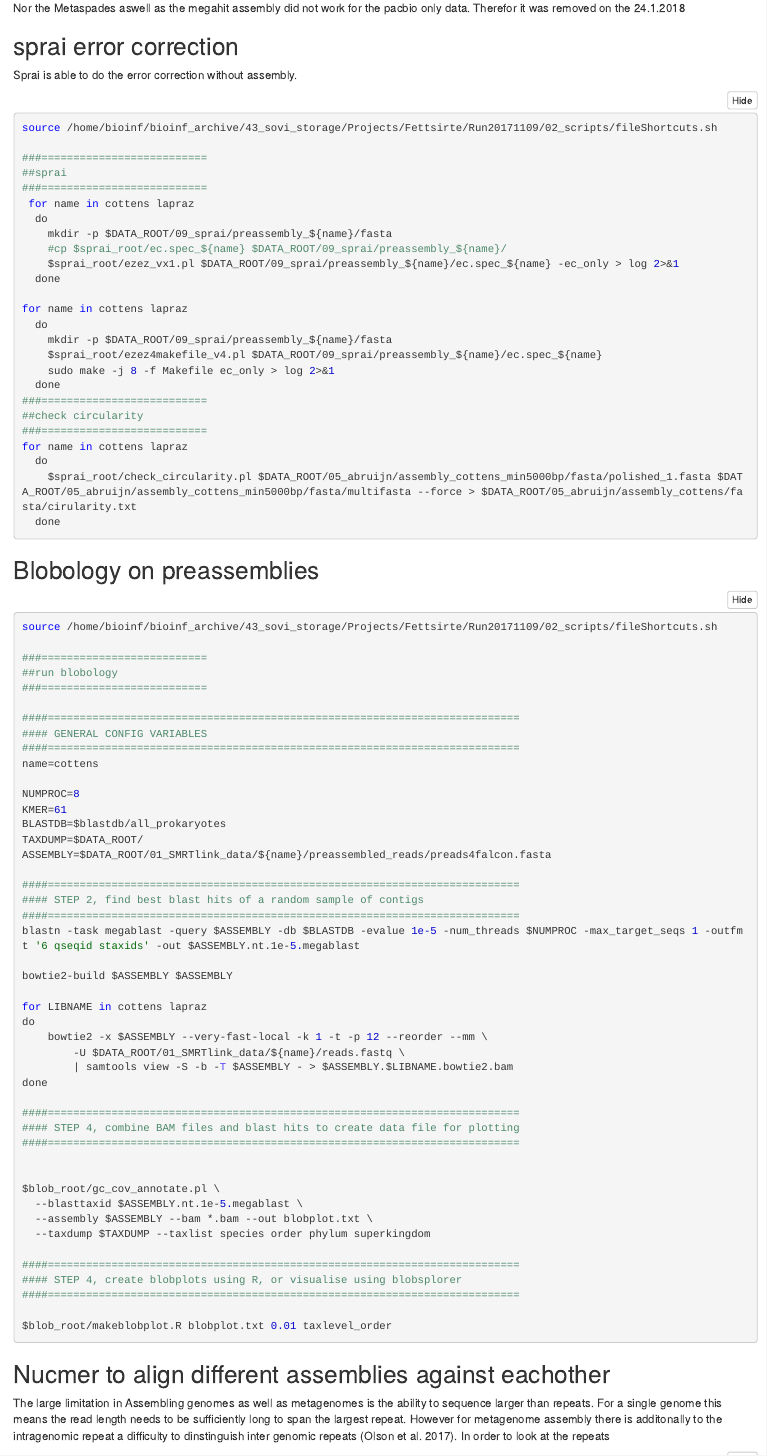
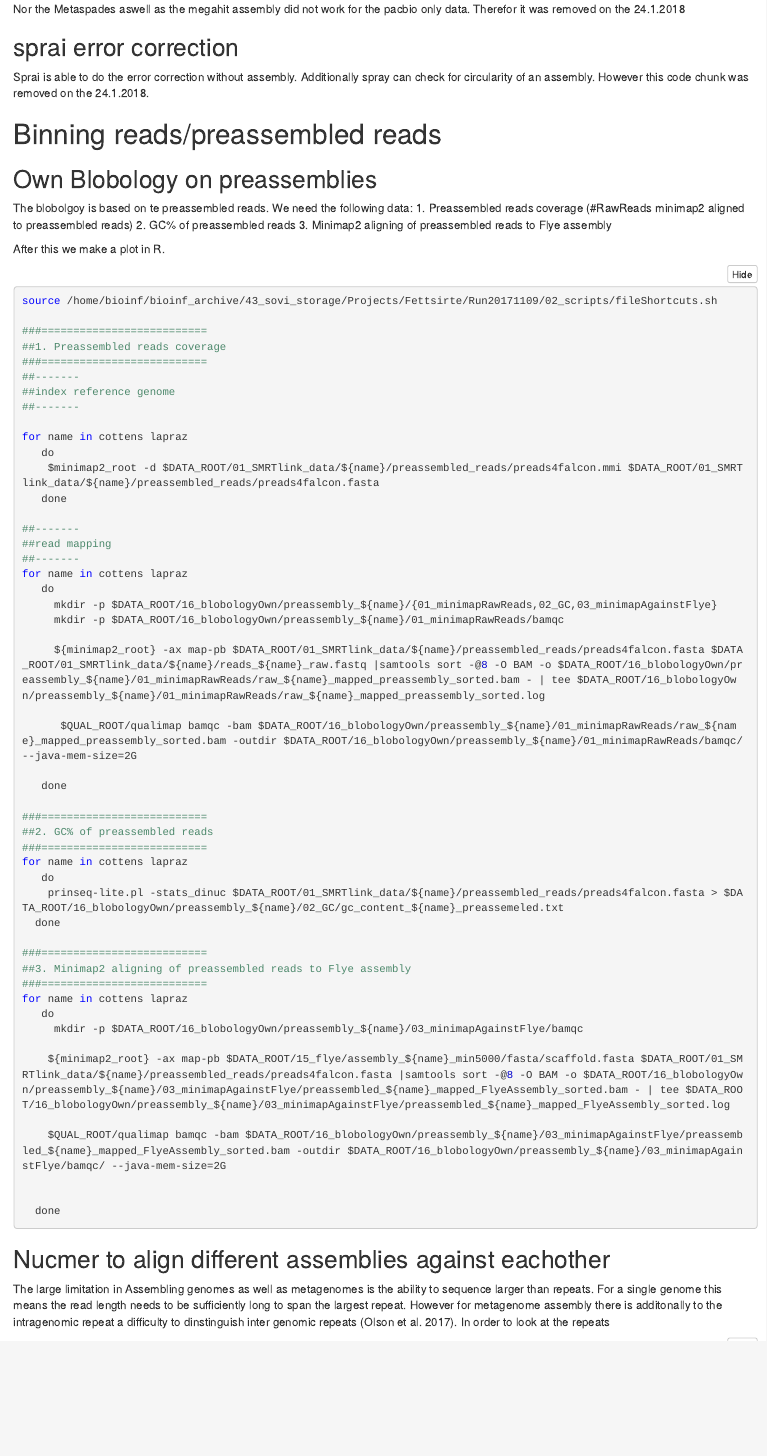
Before and after one commit to Freevini/Metagenomics_pipeline, an R Markdown document (02_scripts/metagenomicAssemblyFettsirte.Rmd): the page in a window 1100 px wide, from 2280 px down before the commit and from 1880 px down after it, so that both start at the same text. The pictures show the output file 02_scripts/metagenomicAssemblyFettsirte.nb.html that the author committed with the source, opened offline.

Commit message:
removed sprai

````diff
--- a/02_scripts/metagenomicAssemblyFettsirte.Rmd
+++ b/02_scripts/metagenomicAssemblyFettsirte.Rmd
@@ -1032,87 +1009,71 @@ Therefor it was removed on the 24.1.2018
 
 ##sprai error correction
 Sprai is able to do the error correction without assembly.
-
-```{bash sprai_error_cor ,eval=FALSE}
-source /home/bioinf/bioinf_archive/43_sovi_storage/Projects/Fettsirte/Run20171109/02_scripts/fileShortcuts.sh
-
-###==========================
-##sprai
-###==========================
- for name in cottens lapraz
-  do
-    mkdir -p $DATA_ROOT/09_sprai/preassembly_${name}/fasta
-    #cp $sprai_root/ec.spec_${name} $DATA_ROOT/09_sprai/preassembly_${name}/
-    $sprai_root/ezez_vx1.pl $DATA_ROOT/09_sprai/preassembly_${name}/ec.spec_${name} -ec_only > log 2>&1
-  done
-
-for name in cottens lapraz
-  do
-    mkdir -p $DATA_ROOT/09_sprai/preassembly_${name}/fasta
-    $sprai_root/ezez4makefile_v4.pl $DATA_ROOT/09_sprai/preassembly_${name}/ec.spec_${name}
-    sudo make -j 8 -f Makefile ec_only > log 2>&1
-  done
-###==========================
-##check circularity
-###==========================
-for name in cottens lapraz
-  do
-    $sprai_root/check_circularity.pl $DATA_ROOT/05_abruijn/assembly_cottens_min5000bp/fasta/polished_1.fasta $DATA_ROOT/05_abruijn/assembly_cottens_min5000bp/fasta/multifasta --force > $DATA_ROOT/05_abruijn/assembly_cottens/fasta/cirularity.txt
-  done
-
-
-```
-
-##Blobology on preassemblies
+Additionally spray can check for circularity of an assembly.
+However this code chunk was removed on the 24.1.2018.
+
+#Binning reads/preassembled reads
+
+
+##Own Blobology on preassemblies
+The blobolgoy is based on te preassembled reads.
+We need the following data:
+1. Preassembled reads coverage (#RawReads minimap2 aligned to preassembled reads)
+2. GC% of preassembled reads
+3. Minimap2 aligning of preassembled reads to Flye assembly
+
+After this we make a plot in R.
 
 ```{bash blobology_preassembly ,eval=FALSE}
 source /home/bioinf/bioinf_archive/43_sovi_storage/Projects/Fettsirte/Run20171109/02_scripts/fileShortcuts.sh
 
 ###==========================
-##run blobology
-###==========================
-
-####==========================================================================
-#### GENERAL CONFIG VARIABLES
-####==========================================================================
-name=cottens
-
-NUMPROC=8
-KMER=61
-BLASTDB=$blastdb/all_prokaryotes
-TAXDUMP=$DATA_ROOT/
-ASSEMBLY=$DATA_ROOT/01_SMRTlink_data/${name}/preassembled_reads/preads4falcon.fasta
-
-####==========================================================================
-#### STEP 2, find best blast hits of a random sample of contigs
-####==========================================================================
-blastn -task megablast -query $ASSEMBLY -db $BLASTDB -evalue 1e-5 -num_threads $NUMPROC -max_target_seqs 1 -outfmt '6 qseqid staxids' -out $ASSEMBLY.nt.1e-5.megablast
-
-bowtie2-build $ASSEMBLY $ASSEMBLY
-
-for LIBNAME in cottens lapraz
-do
-    bowtie2 -x $ASSEMBLY --very-fast-local -k 1 -t -p 12 --reorder --mm \
-        -U $DATA_ROOT/01_SMRTlink_data/${name}/reads.fastq \
-        | samtools view -S -b -T $ASSEMBLY - > $ASSEMBLY.$LIBNAME.bowtie2.bam
-done
-
-####==========================================================================
-#### STEP 4, combine BAM files and blast hits to create data file for plotting
-####==========================================================================
-
-
-$blob_root/gc_cov_annotate.pl \
-  --blasttaxid $ASSEMBLY.nt.1e-5.megablast \
-  --assembly $ASSEMBLY --bam *.bam --out blobplot.txt \
-  --taxdump $TAXDUMP --taxlist species order phylum superkingdom
-
-####==========================================================================
-#### STEP 4, create blobplots using R, or visualise using blobsplorer
-####==========================================================================
-
-$blob_root/makeblobplot.R blobplot.txt 0.01 taxlevel_order
-
+##1. Preassembled reads coverage
+###==========================
+##-------
+##index reference genome
+##-------
+
+for name in cottens lapraz
+   do
+    $minimap2_root -d $DATA_ROOT/01_SMRTlink_data/${name}/preassembled_reads/preads4falcon.mmi $DATA_ROOT/01_SMRTlink_data/${name}/preassembled_reads/preads4falcon.fasta
+   done
+
+##-------
+##read mapping
+##-------
+for name in cottens lapraz
+   do
+     mkdir -p $DATA_ROOT/16_blobologyOwn/preassembly_${name}/{01_minimapRawReads,02_GC,03_minimapAgainstFlye}
+     mkdir -p $DATA_ROOT/16_blobologyOwn/preassembly_${name}/01_minimapRawReads/bamqc
+
+     ${minimap2_root} -ax map-pb $DATA_ROOT/01_SMRTlink_data/${name}/preassembled_reads/preads4falcon.fasta $DATA_ROOT/01_SMRTlink_data/${name}/reads_${name}_raw.fastq |samtools sort -@8 -O BAM -o $DATA_ROOT/16_blobologyOwn/preassembly_${name}/01_minimapRawReads/raw_${name}_mapped_preassembly_sorted.bam - | tee $DATA_ROOT/16_blobologyOwn/preassembly_${name}/01_minimapRawReads/raw_${name}_mapped_preassembly_sorted.log
+
+      $QUAL_ROOT/qualimap bamqc -bam $DATA_ROOT/16_blobologyOwn/preassembly_${name}/01_minimapRawReads/raw_${name}_mapped_preassembly_sorted.bam -outdir $DATA_ROOT/16_blobologyOwn/preassembly_${name}/01_minimapRawReads/bamqc/ --java-mem-size=2G
+
+   done
+
+###==========================
+##2. GC% of preassembled reads
+###==========================
+for name in cottens lapraz
+   do
+    prinseq-lite.pl -stats_dinuc $DATA_ROOT/01_SMRTlink_data/${name}/preassembled_reads/preads4falcon.fasta > $DATA_ROOT/16_blobologyOwn/preassembly_${name}/02_GC/gc_content_${name}_preassemeled.txt
+  done
+
+###==========================
+##3. Minimap2 aligning of preassembled reads to Flye assembly
+###==========================
+for name in cottens lapraz
+   do
+     mkdir -p $DATA_ROOT/16_blobologyOwn/preassembly_${name}/03_minimapAgainstFlye/bamqc
+
+    ${minimap2_root} -ax map-pb $DATA_ROOT/15_flye/assembly_${name}_min5000/fasta/scaffold.fasta $DATA_ROOT/01_SMRTlink_data/${name}/preassembled_reads/preads4falcon.fasta |samtools sort -@8 -O BAM -o $DATA_ROOT/16_blobologyOwn/preassembly_${name}/03_minimapAgainstFlye/preassembled_${name}_mapped_FlyeAssembly_sorted.bam - | tee $DATA_ROOT/16_blobologyOwn/preassembly_${name}/03_minimapAgainstFlye/preassembled_${name}_mapped_FlyeAssembly_sorted.log
+
+    $QUAL_ROOT/qualimap bamqc -bam $DATA_ROOT/16_blobologyOwn/preassembly_${name}/03_minimapAgainstFlye/preassembled_${name}_mapped_FlyeAssembly_sorted.bam -outdir $DATA_ROOT/16_blobologyOwn/preassembly_${name}/03_minimapAgainstFlye/bamqc/ --java-mem-size=2G
+
+
+  done
 
 ```
 
````
Also changed, not shown: 02_scripts/metagenomicAssemblyFettsirte.nb.html, 02_scripts/metagenomicAssemblyFettsirte.Rmd (59 more changed lines).
